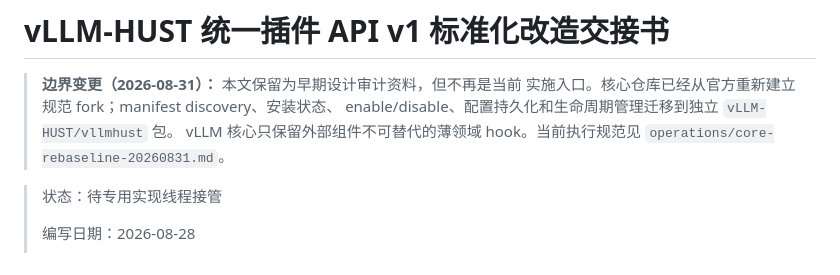
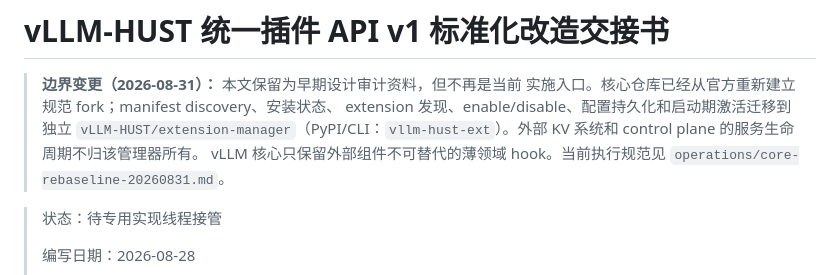
Before and after one commit to vLLM-HUST/vllm-hust-docs, a Markdown page: operations/unified-plugin-api-v1-handoff.md, the part around the change. GitHub-like rendering.

```diff
--- a/operations/unified-plugin-api-v1-handoff.md
+++ b/operations/unified-plugin-api-v1-handoff.md
@@ -2,7 +2,7 @@
 
 > **边界变更（2026-08-31）：** 本文保留为早期设计审计资料，但不再是当前
 > 实施入口。核心仓库已经从官方重新建立规范 fork；manifest discovery、安装状态、
-> enable/disable、配置持久化和生命周期管理迁移到独立 `vLLM-HUST/vllmhust` 包。
+> extension 发现、enable/disable、配置持久化和启动期激活迁移到独立 `vLLM-HUST/extension-manager`（PyPI/CLI：`vllm-hust-ext`）。外部 KV 系统和 control plane 的服务生命周期不归该管理器所有。
 > vLLM 核心只保留外部组件不可替代的薄领域 hook。当前执行规范见
 > `operations/core-rebaseline-20260831.md`。
 
```
Also changed, not shown: operations/core-rebaseline-20260831.md (+9 -9 lines).
